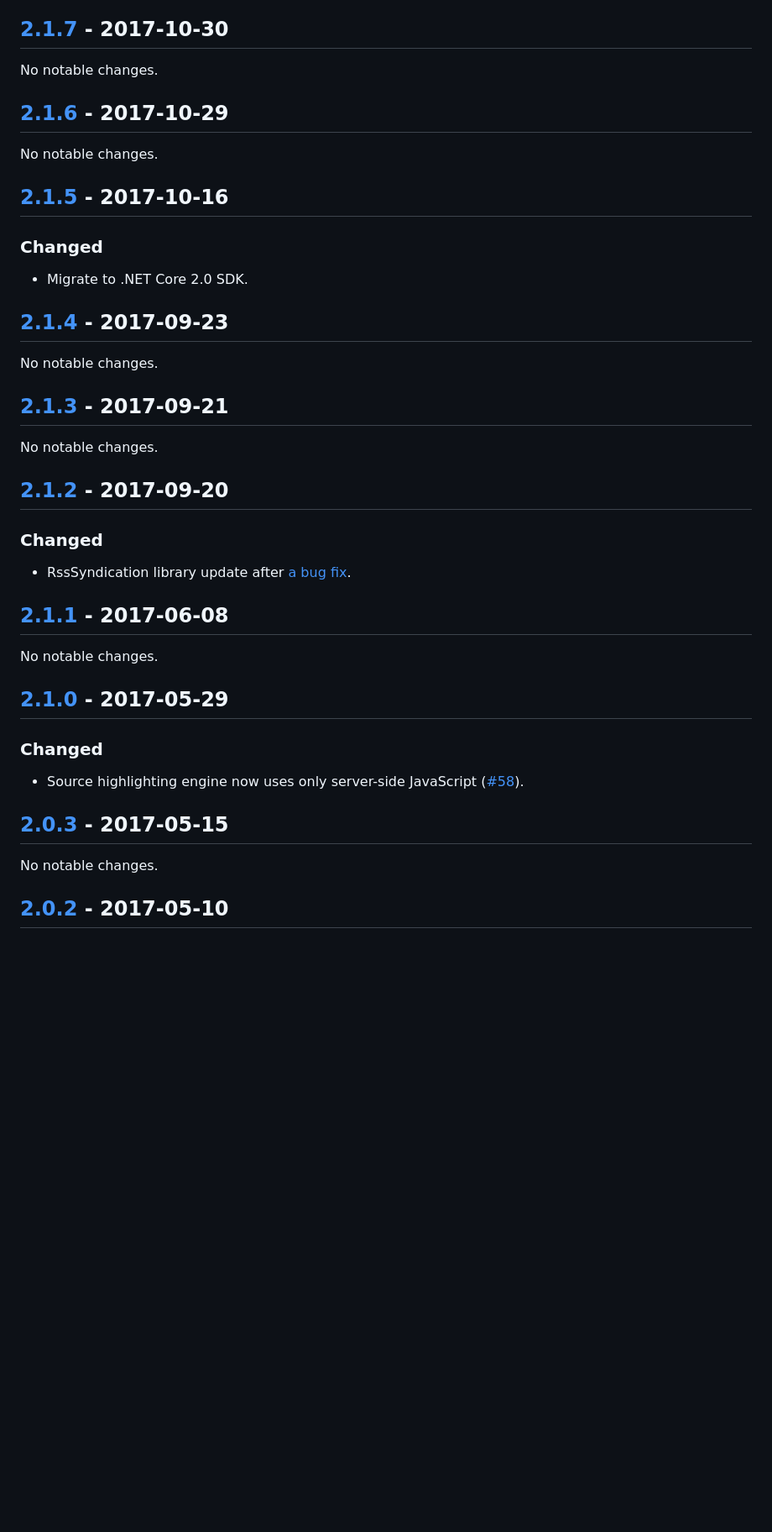
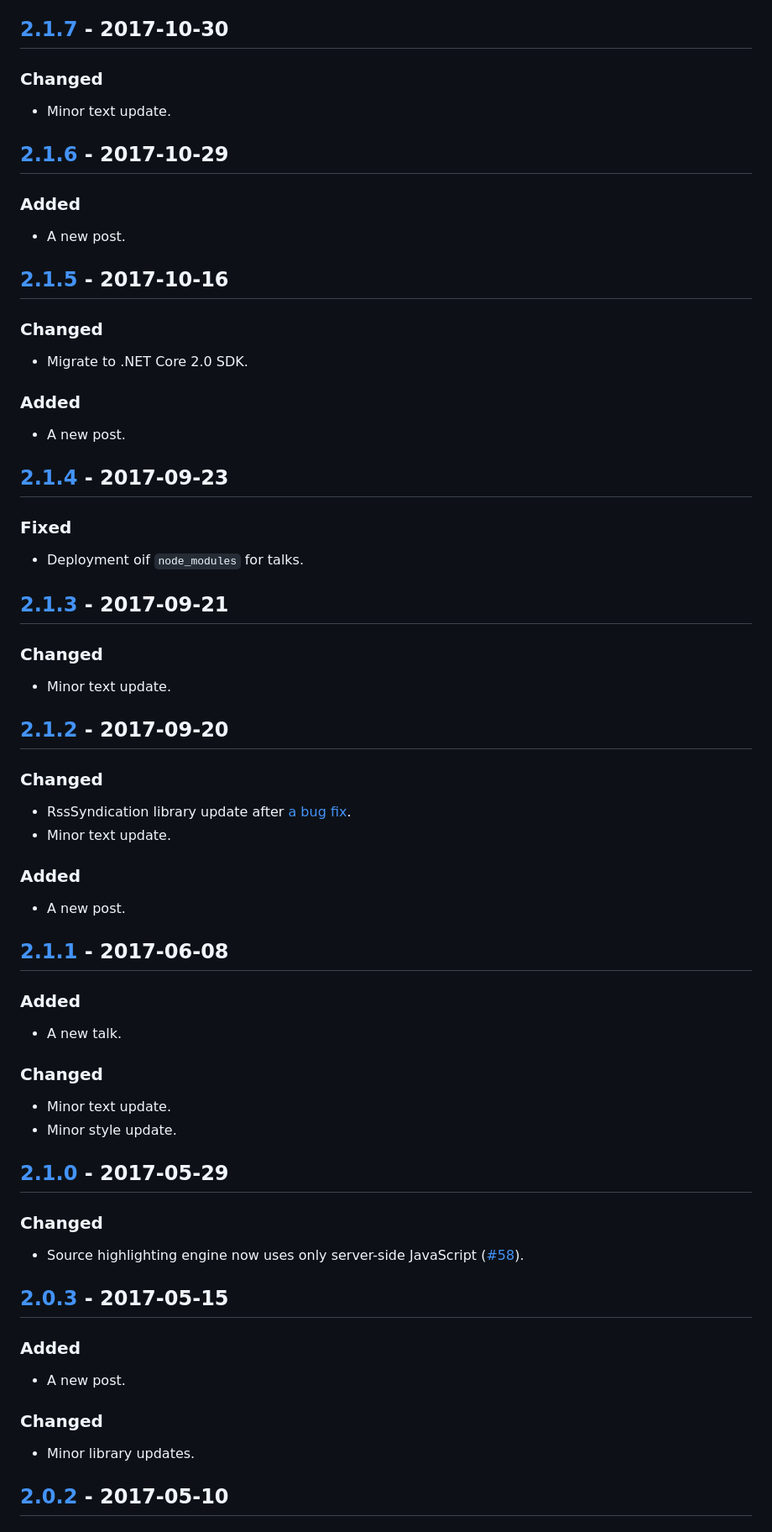
Before and after one commit to ForNeVeR/fornever.me, a Markdown page: CHANGELOG.md, the part around one of its changes. Shown at 84% size. GitHub-like rendering; blank space fills up the shorter version.

```diff
--- a/CHANGELOG.md
+++ b/CHANGELOG.md
@@ -134,27 +185,43 @@ No notable changes.
 
 ## [2.1.7] - 2017-10-30
-No notable changes.
+### Changed
+- Minor text update.
 
 ## [2.1.6] - 2017-10-29
-No notable changes.
+### Added
+- A new post.
 
 ## [2.1.5] - 2017-10-16
 ### Changed
 - Migrate to .NET Core 2.0 SDK.
 
+### Added
+- A new post.
+
 ## [2.1.4] - 2017-09-23
-No notable changes.
+### Fixed
+- Deployment oif `node_modules` for talks.
 
 ## [2.1.3] - 2017-09-21
-No notable changes.
+### Changed
+- Minor text update.
 
 ## [2.1.2] - 2017-09-20
 ### Changed
 - RssSyndication library update after [a bug
   fix](https://github.com/shawnwildermuth/RssSyndication/issues/2).
+- Minor text update.
+
+### Added
+- A new post.
 
 ## [2.1.1] - 2017-06-08
-No notable changes.
+### Added
+- A new talk.
+
+### Changed
+- Minor text update.
+- Minor style update.
 
 ## [2.1.0] - 2017-05-29
 ### Changed
@@ -162,7 +229,11 @@ No notable changes.
   ([#58](https://github.com/ForNeVeR/fornever.me/issues/58)).
 
 ## [2.0.3] - 2017-05-15
-No notable changes.
+### Added
+- A new post.
+
+### Changed
+- Minor library updates.
 
 ## [2.0.2] - 2017-05-10
 ### Security
```
Also changed, not shown: other parts of CHANGELOG.md (+124 -29 lines), README.md (+3 -3 lines).
